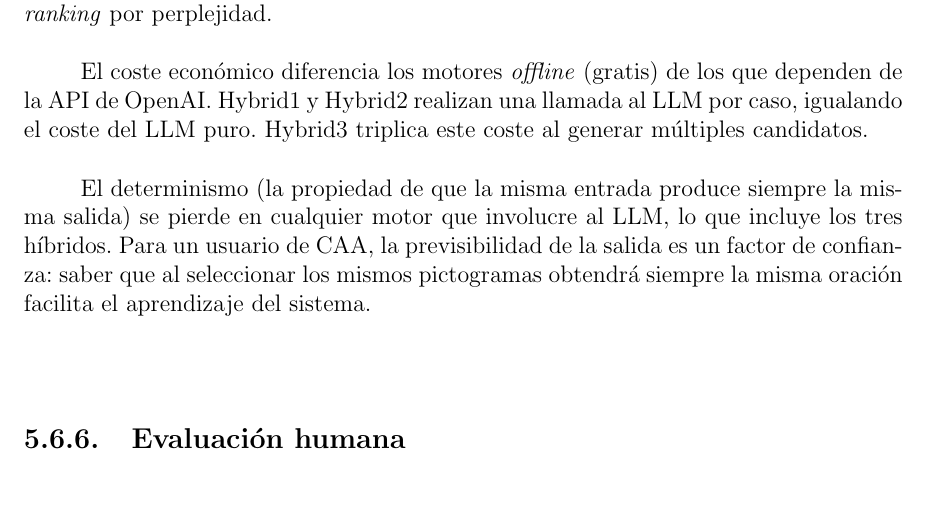
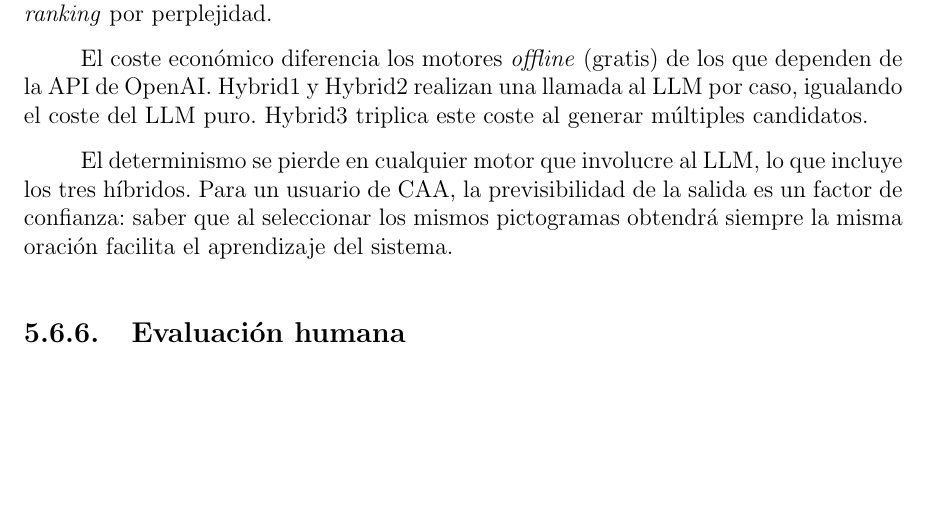
Before and after one commit to Lagaress/tfg-memory, a LaTeX document (main.tex, which reads sections/development/evaluacion-comparativa.tex): part of page 65 of 127, cut so that both start at the same text, the shorter picture padded with empty space. Compiled offline with pdfLaTeX.

Commit message:
Drop the redundant gloss of "determinismo"
The parenthetical "la propiedad de que la misma entrada produce
siempre la misma salida" was already implied by the surrounding
sentence ("saber que al seleccionar los mismos pictogramas obtendrá
siempre la misma oración"), and the term is technical enough that
the audience does not need the gloss.

Co-Authored-By: Claude Opus 4.7 (1M context) <noreply@anthropic.com>

```diff
--- a/sections/development/evaluacion-comparativa.tex
+++ b/sections/development/evaluacion-comparativa.tex
@@ -327,7 +327,7 @@ La Tabla~\ref{tab:eval-compromisos} amplía la comparación a dimensiones operat
 
 El coste económico diferencia los motores \textit{offline} (gratis) de los que dependen de la API de OpenAI. Hybrid1 y Hybrid2 realizan una llamada al LLM por caso, igualando el coste del LLM puro. Hybrid3 triplica este coste al generar múltiples candidatos.
 
-El determinismo (la propiedad de que la misma entrada produce siempre la misma salida) se pierde en cualquier motor que involucre al LLM, lo que incluye los tres híbridos. Para un usuario de CAA, la previsibilidad de la salida es un factor de confianza: saber que al seleccionar los mismos pictogramas obtendrá siempre la misma oración facilita el aprendizaje del sistema.
+El determinismo se pierde en cualquier motor que involucre al LLM, lo que incluye los tres híbridos. Para un usuario de CAA, la previsibilidad de la salida es un factor de confianza: saber que al seleccionar los mismos pictogramas obtendrá siempre la misma oración facilita el aprendizaje del sistema.
 
 \subsection{Evaluación humana}
 \label{sec:eval-humana}
```
